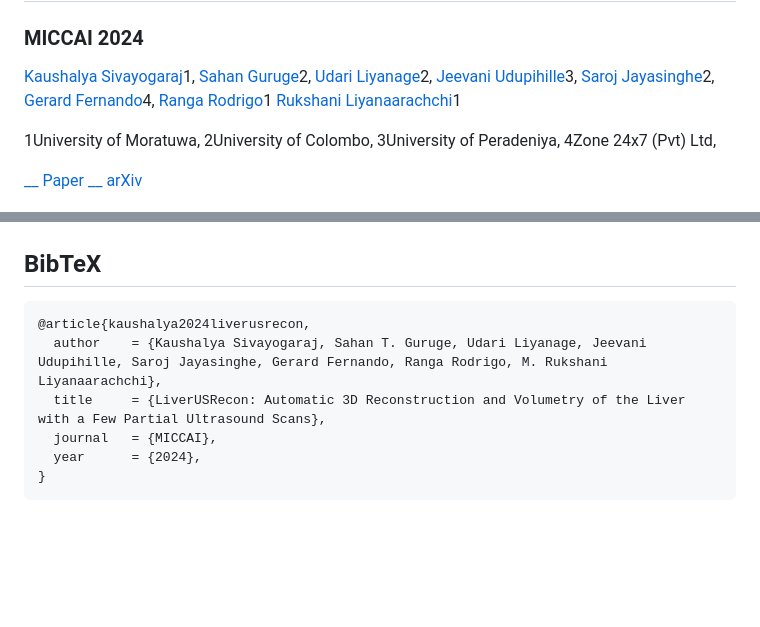
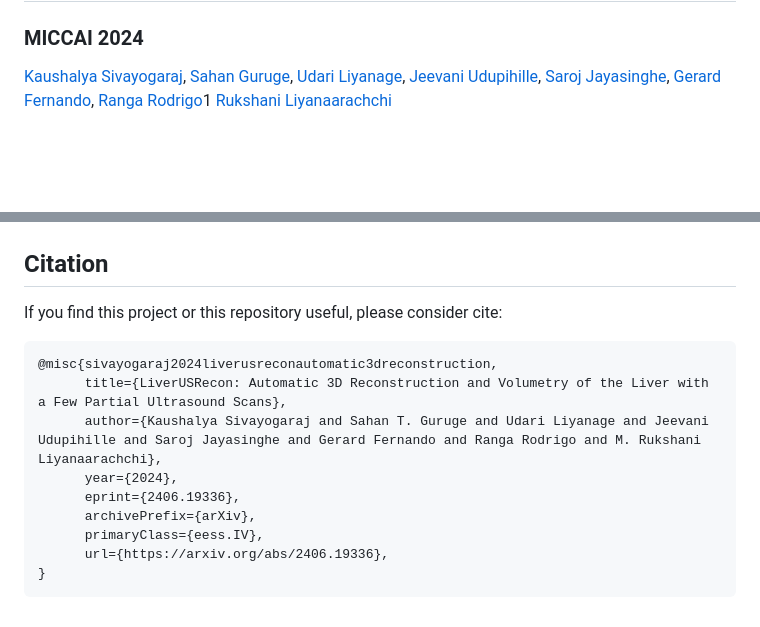
Before and after one commit to diagnostics4u/diagnostics4u.github.io, a Markdown page: README.md, 2 parts joined by grey strips. Drawn GitHub-style; blank space fills up the shorter version.

````diff
--- a/README.md
+++ b/README.md
@@ -4,18 +4,12 @@
 
 ###  MICCAI 2024
 
-[Kaushalya Sivayogaraj](170597a@uom.lk)1, [Sahan
-Guruge](sahang@physiol.cmb.ac.lk)2, [Udari Liyanage](udari@anat.cmb.ac.lk)2,
-[Jeevani Udupihille](jeevani.udupihille@med.pdn.ac.lk)3,  [Saroj
-Jayasinghe](saroj@clinmed.cmb.ac.lk)2,  [Gerard
-Fernando](gerardf@zone24x7.com)4,  [Ranga Rodrigo](ranga@uom.lk)1 [Rukshani
-Liyanaarachchi](rukshanil@uom.lk)1
-
-1University of Moratuwa, 2University of Colombo, 3University of Peradeniya,
-4Zone 24x7 (Pvt) Ltd,
-
-[ __ Paper ](https://arxiv.org/pdf/2406.19336) [ __ arXiv
-](https://arxiv.org/abs/2406.19336)
+[Kaushalya Sivayogaraj](170597a@uom.lk), [Sahan
+Guruge](sahang@physiol.cmb.ac.lk), [Udari Liyanage](udari@anat.cmb.ac.lk),
+[Jeevani Udupihille](jeevani.udupihille@med.pdn.ac.lk),  [Saroj
+Jayasinghe](saroj@clinmed.cmb.ac.lk),  [Gerard
+Fernando](gerardf@zone24x7.com),  [Ranga Rodrigo](ranga@uom.lk)1 [Rukshani
+Liyanaarachchi](rukshanil@uom.lk)
 
 ![Interpolate start reference image.](main.PNG)
 
@@ -73,13 +67,17 @@ method (Our Vol).
 
 ![Interpolate start reference image.](volumes.PNG)
 
-## BibTeX
+## Citation
+If you find this project or this repository useful, please consider cite:
 
-
-
-    @article{kaushalya2024liverusrecon,
-      author    = {Kaushalya Sivayogaraj, Sahan T. Guruge, Udari Liyanage, Jeevani Udupihille, Saroj Jayasinghe, Gerard Fernando, Ranga Rodrigo, M. Rukshani Liyanaarachchi},
-      title     = {LiverUSRecon: Automatic 3D Reconstruction and Volumetry of the Liver with a Few Partial Ultrasound Scans},
-      journal   = {MICCAI},
-      year      = {2024},
-    }
+```bibtex
+@misc{sivayogaraj2024liverusreconautomatic3dreconstruction,
+      title={LiverUSRecon: Automatic 3D Reconstruction and Volumetry of the Liver with a Few Partial Ultrasound Scans},
+      author={Kaushalya Sivayogaraj and Sahan T. Guruge and Udari Liyanage and Jeevani Udupihille and Saroj Jayasinghe and Gerard Fernando and Ranga Rodrigo and M. Rukshani Liyanaarachchi},
+      year={2024},
+      eprint={2406.19336},
+      archivePrefix={arXiv},
+      primaryClass={eess.IV},
+      url={https://arxiv.org/abs/2406.19336},
+}
+```
````
